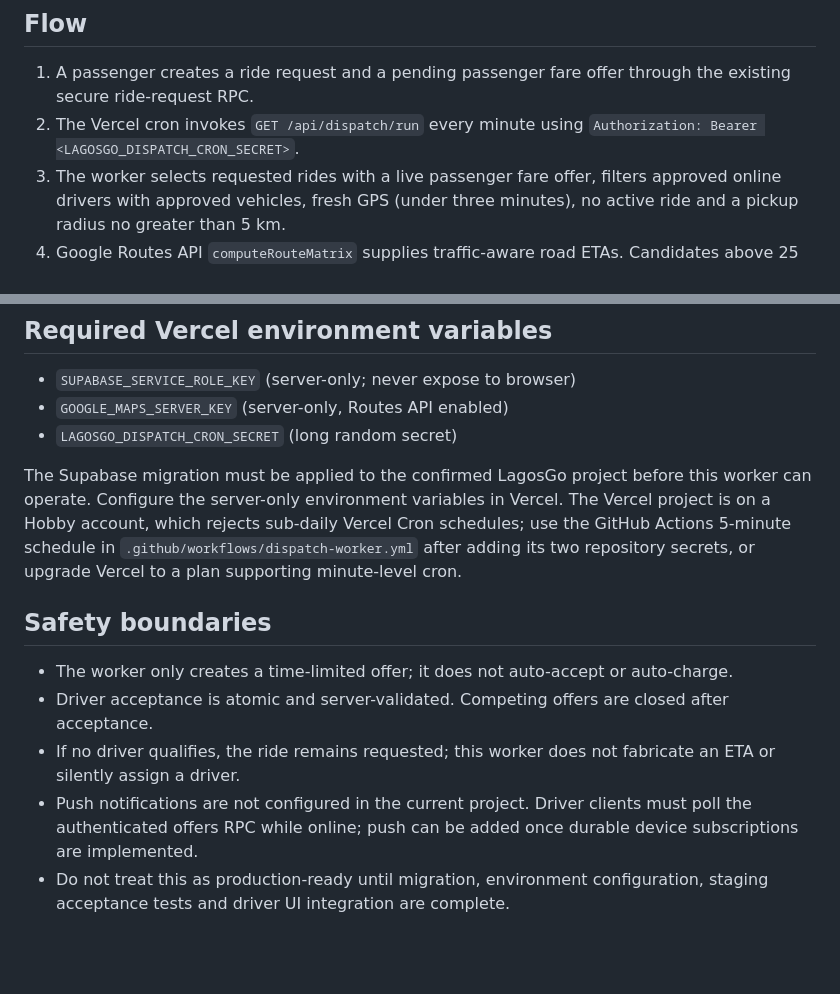
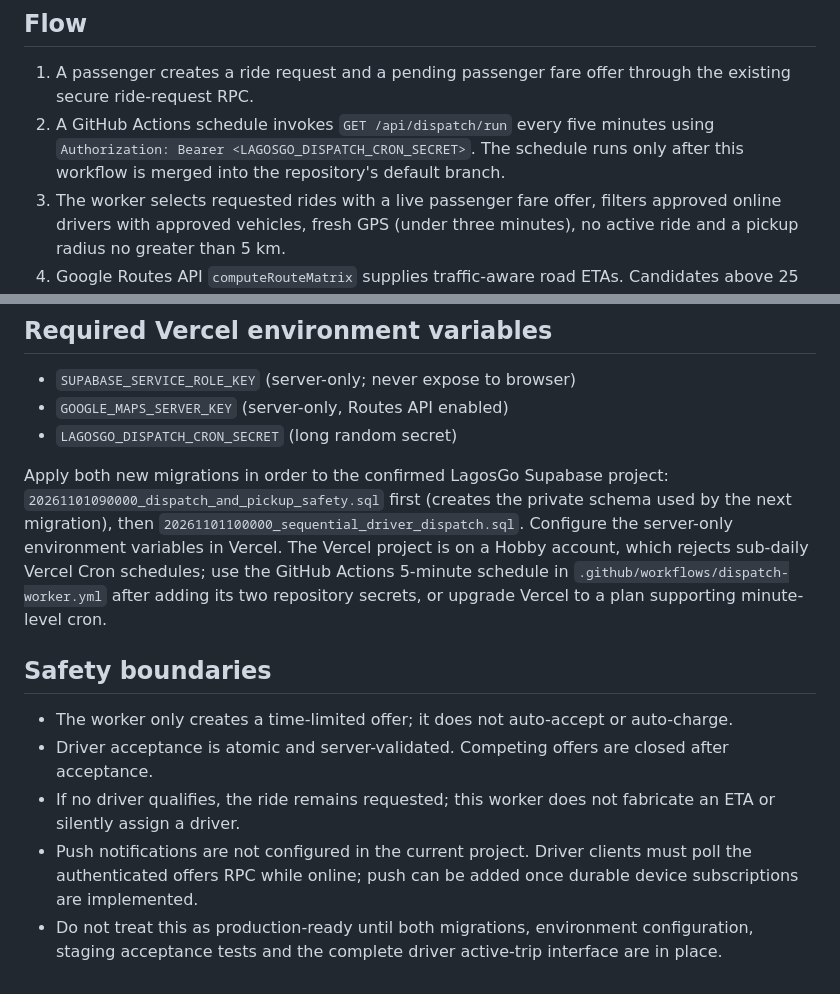
Before and after one commit to EmeraldArcher1/LagosGo, a Markdown page: docs/sequential-driver-dispatch.md, 2 parts joined by grey strips. GitHub-like rendering; blank space fills up the shorter version.

Commit message:
Clarify five-minute scheduler and required migration order

```diff
--- a/docs/sequential-driver-dispatch.md
+++ b/docs/sequential-driver-dispatch.md
@@ -2,7 +2,7 @@
 
 ## Flow
 1. A passenger creates a ride request and a pending passenger fare offer through the existing secure ride-request RPC.
-2. The Vercel cron invokes `GET /api/dispatch/run` every minute using `Authorization: Bearer <LAGOSGO_DISPATCH_CRON_SECRET>`.
+2. A GitHub Actions schedule invokes `GET /api/dispatch/run` every five minutes using `Authorization: Bearer <LAGOSGO_DISPATCH_CRON_SECRET>`. The schedule runs only after this workflow is merged into the repository's default branch.
 3. The worker selects requested rides with a live passenger fare offer, filters approved online drivers with approved vehicles, fresh GPS (under three minutes), no active ride and a pickup radius no greater than 5 km.
 4. Google Routes API `computeRouteMatrix` supplies traffic-aware road ETAs. Candidates above 25 minutes or without a route are excluded.
 5. The existing 55/15/15/10/5 scorer ranks candidates. One driver receives a 90-second offer at a time; a driver already tried for that ride is not offered it again.
@@ -20,11 +20,11 @@
 - `GOOGLE_MAPS_SERVER_KEY` (server-only, Routes API enabled)
 - `LAGOSGO_DISPATCH_CRON_SECRET` (long random secret)
 
-The Supabase migration must be applied to the confirmed LagosGo project before this worker can operate. Configure the server-only environment variables in Vercel. The Vercel project is on a Hobby account, which rejects sub-daily Vercel Cron schedules; use the GitHub Actions 5-minute schedule in `.github/workflows/dispatch-worker.yml` after adding its two repository secrets, or upgrade Vercel to a plan supporting minute-level cron.
+Apply both new migrations in order to the confirmed LagosGo Supabase project: `20261101090000_dispatch_and_pickup_safety.sql` first (creates the private schema used by the next migration), then `20261101100000_sequential_driver_dispatch.sql`. Configure the server-only environment variables in Vercel. The Vercel project is on a Hobby account, which rejects sub-daily Vercel Cron schedules; use the GitHub Actions 5-minute schedule in `.github/workflows/dispatch-worker.yml` after adding its two repository secrets, or upgrade Vercel to a plan supporting minute-level cron.
 
 ## Safety boundaries
 - The worker only creates a time-limited offer; it does not auto-accept or auto-charge.
 - Driver acceptance is atomic and server-validated. Competing offers are closed after acceptance.
 - If no driver qualifies, the ride remains requested; this worker does not fabricate an ETA or silently assign a driver.
 - Push notifications are not configured in the current project. Driver clients must poll the authenticated offers RPC while online; push can be added once durable device subscriptions are implemented.
-- Do not treat this as production-ready until migration, environment configuration, staging acceptance tests and driver UI integration are complete.
+- Do not treat this as production-ready until both migrations, environment configuration, staging acceptance tests and the complete driver active-trip interface are in place.
```
